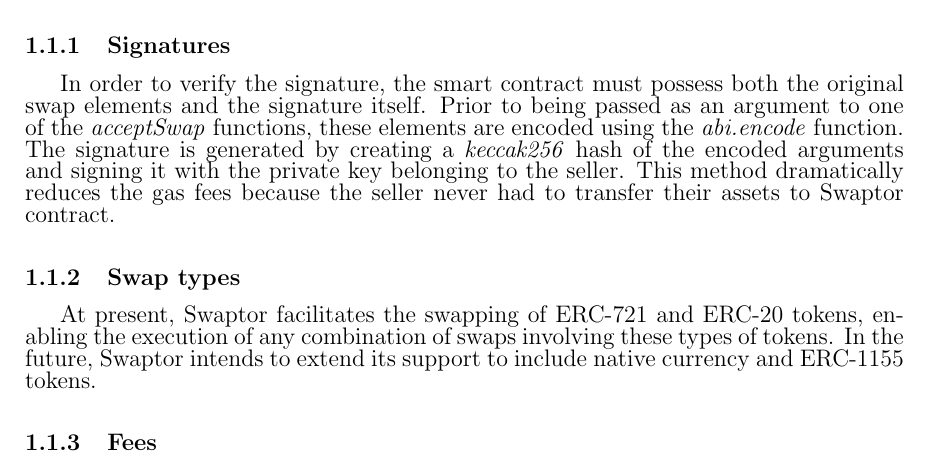
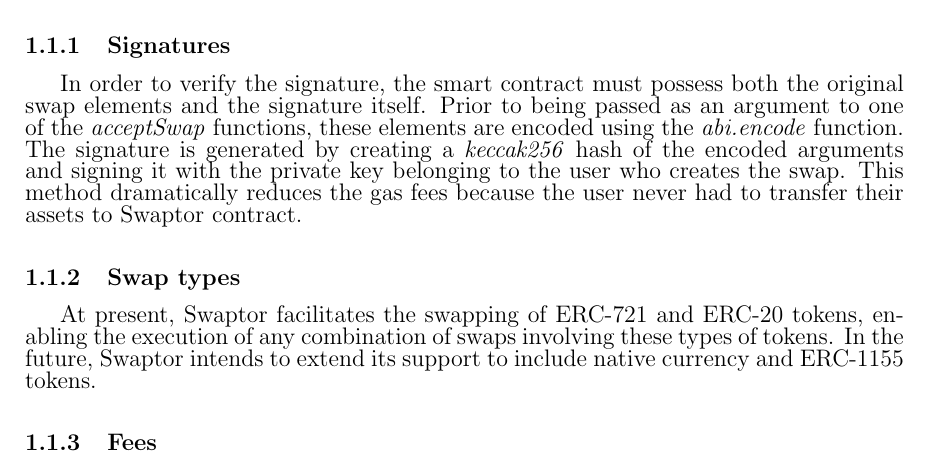
Before and after one commit to ProjectSwaptor/swaptor-monorepo, a LaTeX paper (docs/whitepaper.tex): part of page 3 of 6, cut so that both start at the same text. Compiled offline with pdfLaTeX.

Commit message:
Remove the word "seller"

```diff
--- a/docs/whitepaper.tex
+++ b/docs/whitepaper.tex
@@ -87,8 +87,8 @@
 In order to verify the signature, the smart contract must possess both the original swap elements
 and the signature itself. Prior to being passed as an argument to one of the \textit{acceptSwap} functions,
 these elements are encoded using the \textit{abi.encode} function. The signature is generated by creating a
-\textit{keccak256} hash of the encoded arguments and signing it with the private key belonging to the seller.
-This method dramatically reduces the gas fees because the seller never had to transfer their assets to Swaptor contract.
+\textit{keccak256} hash of the encoded arguments and signing it with the private key belonging to the user who creates the swap.
+This method dramatically reduces the gas fees because the user never had to transfer their assets to Swaptor contract.
 
 \subsubsection{Swap types}
 
```
Also changed, not shown: docs/whitepaper.pdf, 3 other files.
